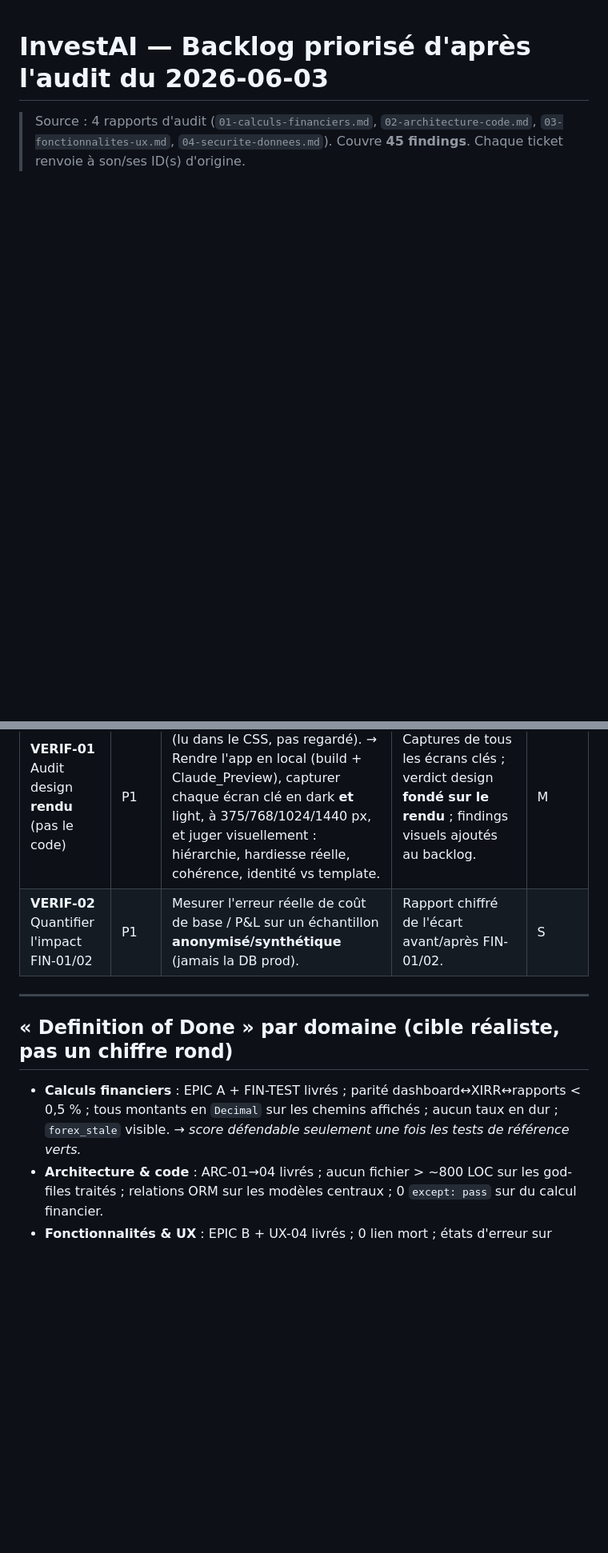
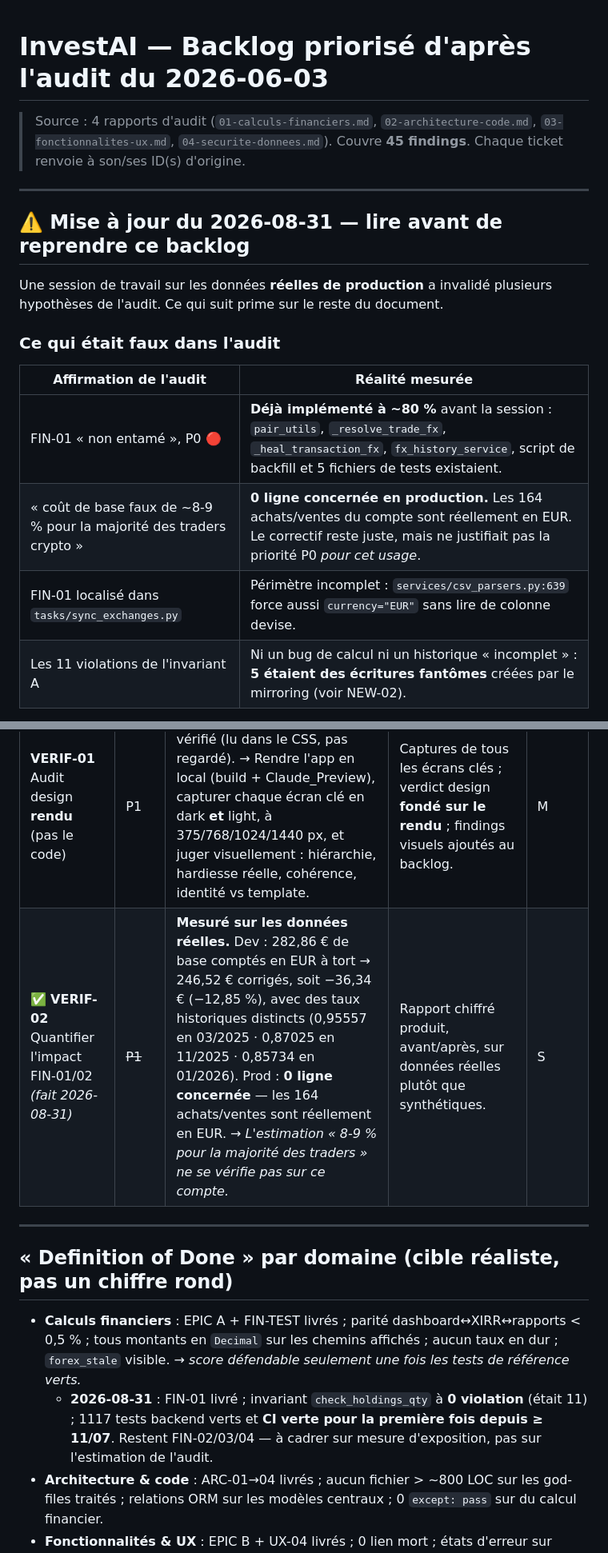
Before and after one commit to Loannb8733/InvestAI, a Markdown page: docs/audit/BACKLOG.md, 2 parts joined by grey strips. Shown at 80% size. Rendered like a GitHub page; blank space fills up the shorter version.

```diff
--- a/docs/audit/BACKLOG.md
+++ b/docs/audit/BACKLOG.md
@@ -2,3 +2,20 @@
 
 > Source : 4 rapports d'audit (`01-calculs-financiers.md`, `02-architecture-code.md`, `03-fonctionnalites-ux.md`, `04-securite-donnees.md`).
 > Couvre **45 findings**. Chaque ticket renvoie à son/ses ID(s) d'origine.
+
+---
+
+## ⚠️ Mise à jour du 2026-08-31 — lire avant de reprendre ce backlog
+
+Une session de travail sur les données **réelles de production** a invalidé plusieurs
+hypothèses de l'audit. Ce qui suit prime sur le reste du document.
+
+### Ce qui était faux dans l'audit
+
+| Affirmation de l'audit | Réalité mesurée |
+|---|---|
+| FIN-01 « non entamé », P0 🔴 | **Déjà implémenté à ~80 %** avant la session : `pair_utils`, `_resolve_trade_fx`, `_heal_transaction_fx`, `fx_history_service`, script de backfill et 5 fichiers de tests existaient. |
+| « coût de base faux de ~8-9 % pour la majorité des traders crypto » | **0 ligne concernée en production.** Les 164 achats/ventes du compte sont réellement en EUR. Le correctif reste juste, mais ne justifiait pas la priorité P0 *pour cet usage*. |
+| FIN-01 localisé dans `tasks/sync_exchanges.py` | Périmètre incomplet : `services/csv_parsers.py:639` force aussi `currency="EUR"` sans lire de colonne devise. |
+| Les 11 violations de l'invariant A | Ni un bug de calcul ni un historique « incomplet » : **5 étaient des écritures fantômes** créées par le mirroring (voir NEW-02). |
+
@@ -149,13 +192,14 @@ Je ne vais pas valider ce cadrage tel quel — il est en partie contre-productif
 | Ticket | Prio | Problème → Action | Critères d'acceptation | Effort |
 |--------|------|-------------------|------------------------|--------|
 | **VERIF-01** Audit design **rendu** (pas le code) | P1 | Le 8,5/10 design est non vérifié (lu dans le CSS, pas regardé). → Rendre l'app en local (build + Claude_Preview), capturer chaque écran clé en dark **et** light, à 375/768/1024/1440 px, et juger visuellement : hiérarchie, hardiesse réelle, cohérence, identité vs template. | Captures de tous les écrans clés ; verdict design **fondé sur le rendu** ; findings visuels ajoutés au backlog. | M |
-| **VERIF-02** Quantifier l'impact FIN-01/02 | P1 | Mesurer l'erreur réelle de coût de base / P&L sur un échantillon **anonymisé/synthétique** (jamais la DB prod). | Rapport chiffré de l'écart avant/après FIN-01/02. | S |
+| ✅ **VERIF-02** Quantifier l'impact FIN-01/02 *(fait 2026-08-31)* | ~~P1~~ | **Mesuré sur les données réelles.** Dev : 282,86 € de base comptés en EUR à tort → 246,52 € corrigés, soit −36,34 € (−12,85 %), avec des taux historiques distincts (0,95557 en 03/2025 · 0,87025 en 11/2025 · 0,85734 en 01/2026). Prod : **0 ligne concernée** — les 164 achats/ventes sont réellement en EUR. → *L'estimation « 8-9 % pour la majorité des traders » ne se vérifie pas sur ce compte.* | Rapport chiffré produit, avant/après, sur données réelles plutôt que synthétiques. | S |
 
 ---
 
 ## « Definition of Done » par domaine (cible réaliste, pas un chiffre rond)
 
 - **Calculs financiers** : EPIC A + FIN-TEST livrés ; parité dashboard↔XIRR↔rapports < 0,5 % ; tous montants en `Decimal` sur les chemins affichés ; aucun taux en dur ; `forex_stale` visible. → *score défendable seulement une fois les tests de référence verts.*
+  - **2026-08-31** : FIN-01 livré ; invariant `check_holdings_qty` à **0 violation** (était 11) ; 1117 tests backend verts et **CI verte pour la première fois depuis ≥ 11/07**. Restent FIN-02/03/04 — à cadrer sur mesure d'exposition, pas sur l'estimation de l'audit.
 - **Architecture & code** : ARC-01→04 livrés ; aucun fichier > ~800 LOC sur les god-files traités ; relations ORM sur les modèles centraux ; 0 `except: pass` sur du calcul financier.
 - **Fonctionnalités & UX** : EPIC B + UX-04 livrés ; 0 lien mort ; états d'erreur sur toutes les pages critiques ; promesses produit alignées sur le périmètre réel ; **VERIF-01 effectué**.
 - **Sécurité** : 0 finding 🟠 ouvert (SEC-01/02) ; durcissements SEC-04 ; **+ processus continu** : veille CVE (npm/pip audit en CI), rotation de clés, alerte Redis. La sécurité n'est jamais « finie ».
```
Also changed, not shown: other parts of docs/audit/BACKLOG.md (+30 -4 lines).
